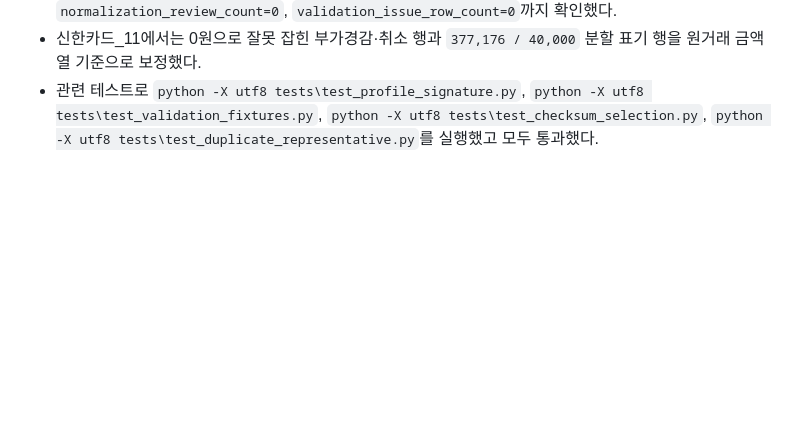
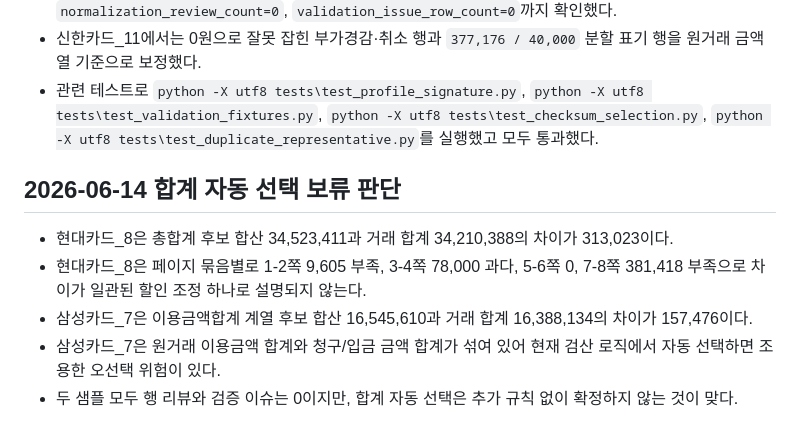
Before and after one commit to BN8624/vocr, a Markdown page: context-notes.md, the part around the change. GitHub-like rendering; blank space fills up the shorter version.

Commit message:
합계 자동 선택 보류 판단 기록

```diff
--- a/context-notes.md
+++ b/context-notes.md
@@ -97,3 +97,11 @@
 - 신한카드_11은 전체 44개 Vision 캐시를 사용해 재실행했고 `llm_calls=0`, `vision_ok=44`, `normalization_review_count=0`, `validation_issue_row_count=0`까지 확인했다.
 - 신한카드_11에서는 0원으로 잘못 잡힌 부가경감·취소 행과 `377,176 / 40,000` 분할 표기 행을 원거래 금액 열 기준으로 보정했다.
 - 관련 테스트로 `python -X utf8 tests\test_profile_signature.py`, `python -X utf8 tests\test_validation_fixtures.py`, `python -X utf8 tests\test_checksum_selection.py`, `python -X utf8 tests\test_duplicate_representative.py`를 실행했고 모두 통과했다.
+
+## 2026-06-14 합계 자동 선택 보류 판단
+
+- 현대카드_8은 총합계 후보 합산 34,523,411과 거래 합계 34,210,388의 차이가 313,023이다.
+- 현대카드_8은 페이지 묶음별로 1-2쪽 9,605 부족, 3-4쪽 78,000 과다, 5-6쪽 0, 7-8쪽 381,418 부족으로 차이가 일관된 할인 조정 하나로 설명되지 않는다.
+- 삼성카드_7은 이용금액합계 계열 후보 합산 16,545,610과 거래 합계 16,388,134의 차이가 157,476이다.
+- 삼성카드_7은 원거래 이용금액 합계와 청구/입금 금액 합계가 섞여 있어 현재 검산 로직에서 자동 선택하면 조용한 오선택 위험이 있다.
+- 두 샘플 모두 행 리뷰와 검증 이슈는 0이지만, 합계 자동 선택은 추가 규칙 없이 확정하지 않는 것이 맞다.
```
